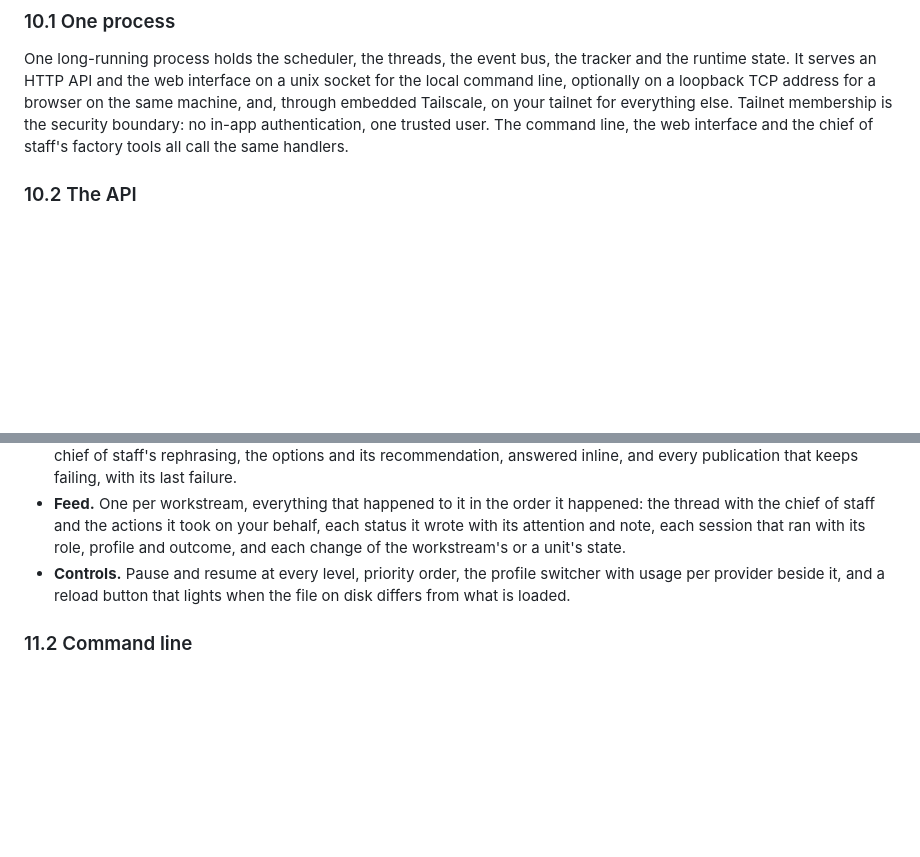
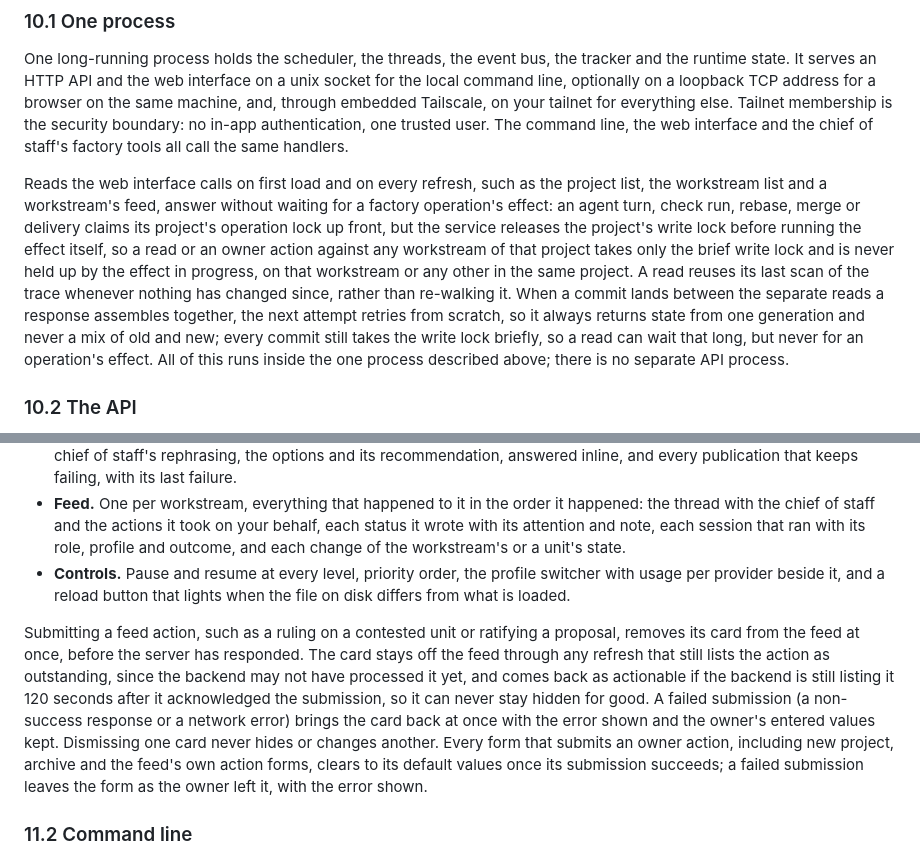
Before and after one commit to kpenfound/osmia, a Markdown page: docs/design.md, 2 parts joined by grey strips. GitHub-like rendering; blank space fills up the shorter version.

```diff
--- a/docs/design.md
+++ b/docs/design.md
@@ -473,6 +473,8 @@ The trace records each judgment, while the boost is on, under its workstream: th
 
 One long-running process holds the scheduler, the threads, the event bus, the tracker and the runtime state. It serves an HTTP API and the web interface on a unix socket for the local command line, optionally on a loopback TCP address for a browser on the same machine, and, through embedded Tailscale, on your tailnet for everything else. Tailnet membership is the security boundary: no in-app authentication, one trusted user. The command line, the web interface and the chief of staff's factory tools all call the same handlers.
 
+Reads the web interface calls on first load and on every refresh, such as the project list, the workstream list and a workstream's feed, answer without waiting for a factory operation's effect: an agent turn, check run, rebase, merge or delivery claims its project's operation lock up front, but the service releases the project's write lock before running the effect itself, so a read or an owner action against any workstream of that project takes only the brief write lock and is never held up by the effect in progress, on that workstream or any other in the same project. A read reuses its last scan of the trace whenever nothing has changed since, rather than re-walking it. When a commit lands between the separate reads a response assembles together, the next attempt retries from scratch, so it always returns state from one generation and never a mix of old and new; every commit still takes the write lock briefly, so a read can wait that long, but never for an operation's effect. All of this runs inside the one process described above; there is no separate API process.
+
 ### 10.2 The API
 
 - Workstreams and their status. An event stream.
@@ -508,6 +510,8 @@ Built for a phone as much as a laptop. Embedded in the binary, one page, fed by
 - **Inbox.** Every open question, contested unit and ratification packet across workstreams and projects, each with the chief of staff's rephrasing, the options and its recommendation, answered inline, and every publication that keeps failing, with its last failure.
 - **Feed.** One per workstream, everything that happened to it in the order it happened: the thread with the chief of staff and the actions it took on your behalf, each status it wrote with its attention and note, each session that ran with its role, profile and outcome, and each change of the workstream's or a unit's state.
 - **Controls.** Pause and resume at every level, priority order, the profile switcher with usage per provider beside it, and a reload button that lights when the file on disk differs from what is loaded.
+
+Submitting a feed action, such as a ruling on a contested unit or ratifying a proposal, removes its card from the feed at once, before the server has responded. The card stays off the feed through any refresh that still lists the action as outstanding, since the backend may not have processed it yet, and comes back as actionable if the backend is still listing it 120 seconds after it acknowledged the submission, so it can never stay hidden for good. A failed submission (a non-success response or a network error) brings the card back at once with the error shown and the owner's entered values kept. Dismissing one card never hides or changes another. Every form that submits an owner action, including new project, archive and the feed's own action forms, clears to its default values once its submission succeeds; a failed submission leaves the form as the owner left it, with the error shown.
 
 ### 11.2 Command line
 
```
Also changed, not shown: docs/running.md (+12 -0 lines).
